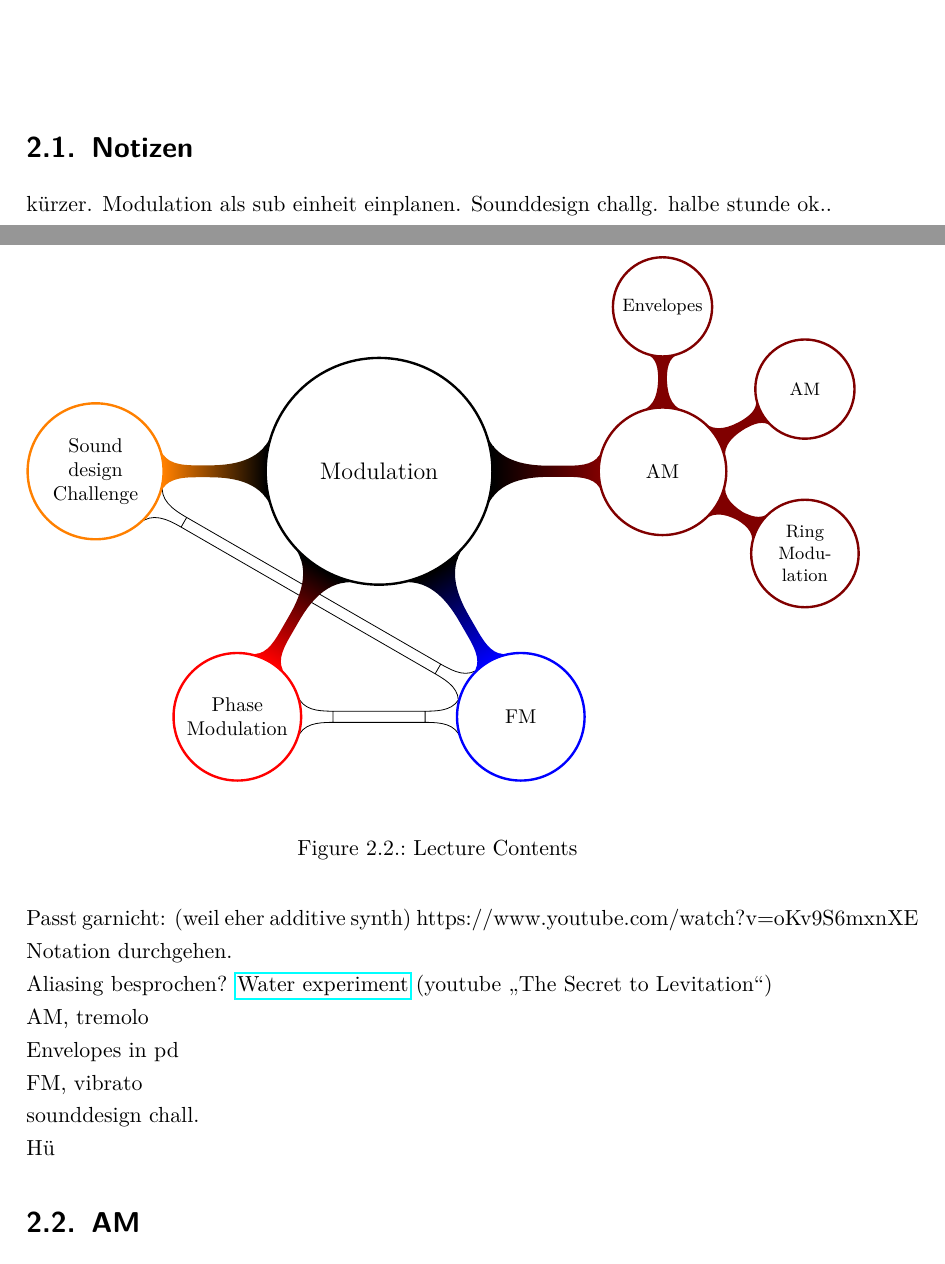
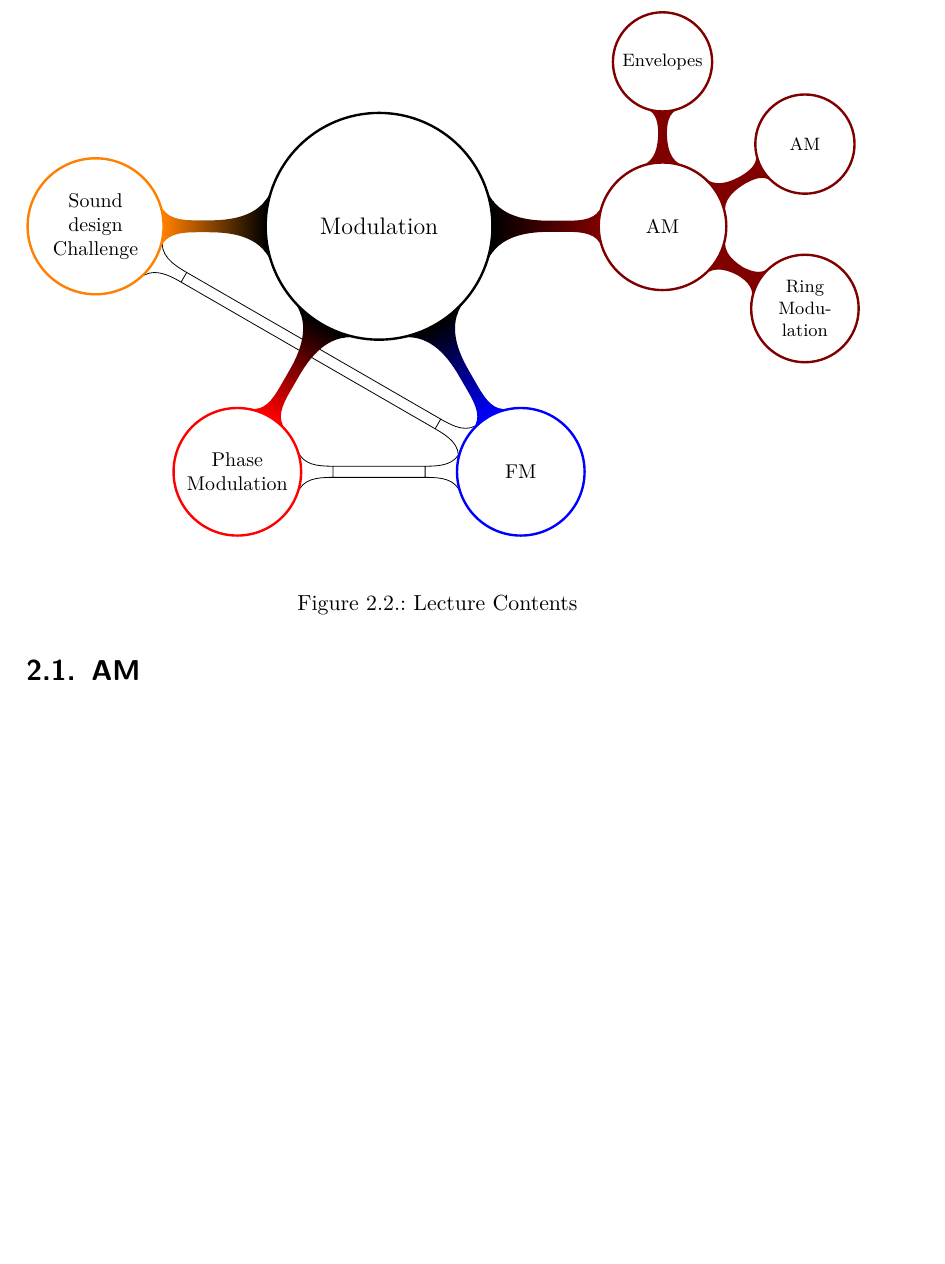
Before and after one commit to hrtlacek/dspCourse, a LaTeX thesis (main.tex, which reads modulation.tex): two parts of pages 27 and 28 of 38 before the commit and part of page 28 of 38 after it, the two joined at a grey line, cut at the place of the change, the shorter picture padded with empty space. Compiled offline with pdfLaTeX.

Commit message:
modified:   modulation.tex

```diff
--- a/modulation.tex
+++ b/modulation.tex
@@ -50,30 +50,30 @@
 \end{center}
 
 
-\section{Notizen}
+% \section{Notizen}
 
-kürzer. Modulation als sub einheit einplanen.
-Sounddesign challg. halbe stunde ok..
+% kürzer. Modulation als sub einheit einplanen.
+% Sounddesign challg. halbe stunde ok..
 
-Passt garnicht: (weil eher additive synth)
-https://www.youtube.com/watch?v=oKv9S6mxnXE
+% Passt garnicht: (weil eher additive synth)
+% https://www.youtube.com/watch?v=oKv9S6mxnXE
 
 
-Notation durchgehen.
+% Notation durchgehen.
 
-Aliasing besprochen?
-\href{https://www.youtube.com/watch?v=GBtHeR-hY9Y}{Water experiment}
-(youtube \glqq{}The Secret to Levitation\grqq{})
+% Aliasing besprochen?
+% \href{https://www.youtube.com/watch?v=GBtHeR-hY9Y}{Water experiment}
+% (youtube \glqq{}The Secret to Levitation\grqq{})
 
-AM, tremolo
+% AM, tremolo
 
-Envelopes in pd
+% Envelopes in pd
 
-FM, vibrato
+% FM, vibrato
 
-sounddesign chall.
+% sounddesign chall.
 
-Hü
+% Hü
 
 
 
```
Also changed, not shown: main.pdf.
